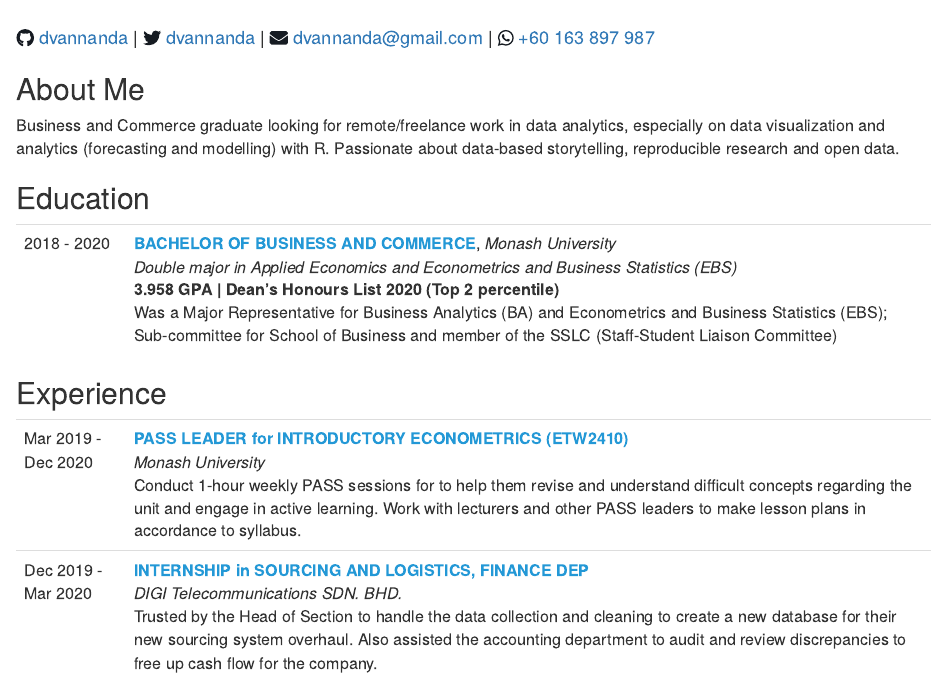
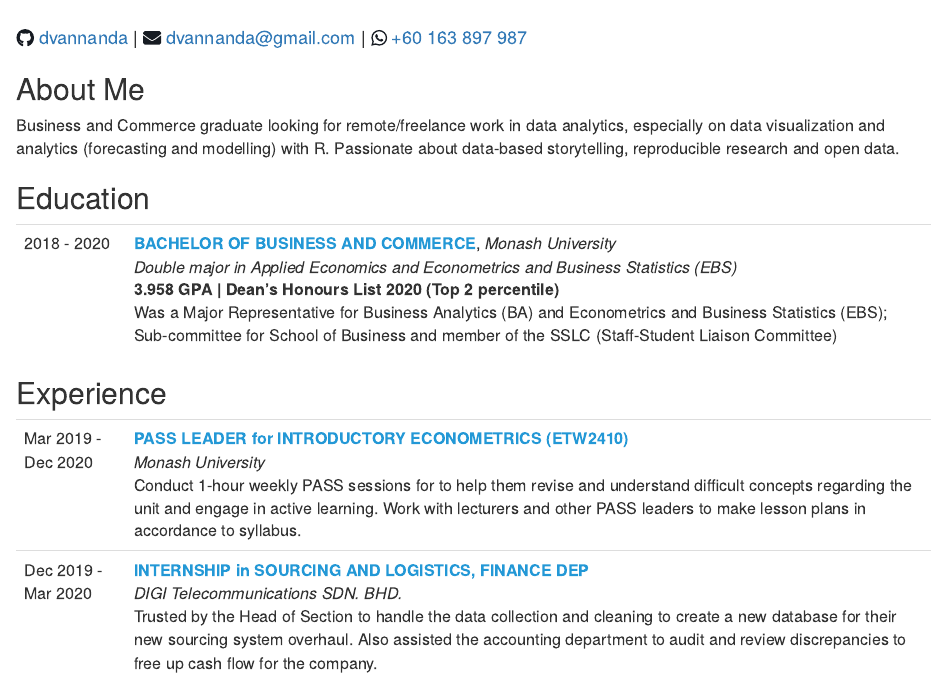
Before and after one commit to dvannanda/cv, an R Markdown document (index.Rmd): the page in a window 1100 px wide, from 140 px down. The pictures show the output file index.html that the author committed with the source, opened offline.

Commit message:
remove twitter link

```diff
--- a/index.Rmd
+++ b/index.Rmd
@@ -18,7 +18,7 @@ library(fontawesome)
 
 <span id="socials">
 [`r fa("github", fill = "#161B22")` dvannanda](https://github.com/dvannanda) |
-[`r fa("twitter", fill = "#161B22")` dvannanda](https://twitter.com/dvannanda) |
+<!-- [`r fa("twitter", fill = "#161B22")` dvannanda](https://twitter.com/dvannanda) |  -->
 [`r fa("envelope", fill = "#161B22")` dvannanda@gmail.com](mailto:dvannanda@gmail.com) |
 [`r fa("whatsapp", fill = "#161B22")` +60 163 897 987](https://wa.me/60163897987)
 </span>
```
Also changed, not shown: index.html.
